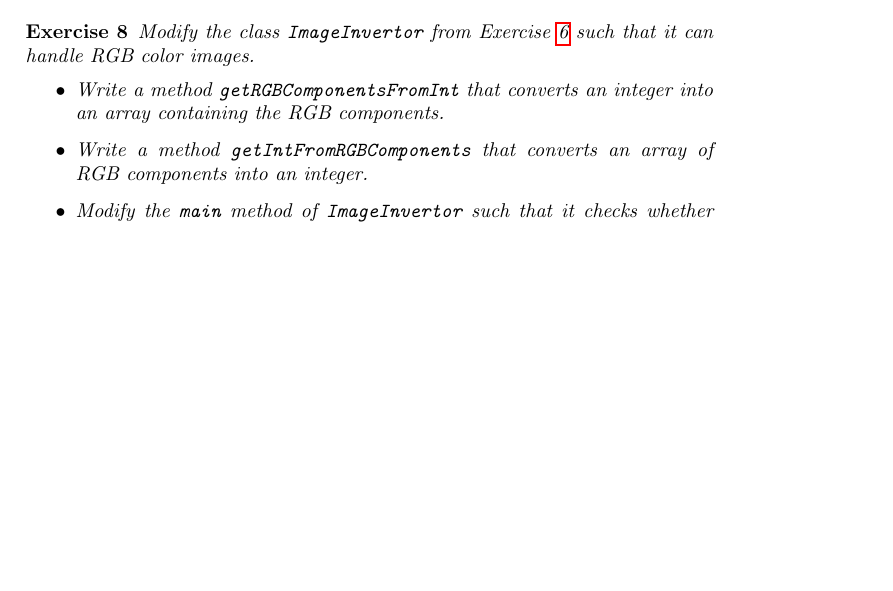
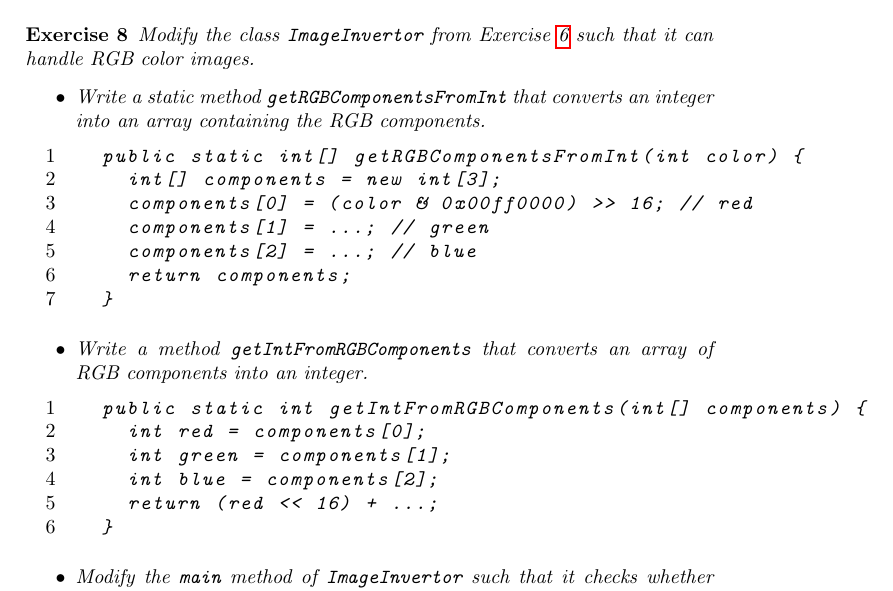
Before and after one commit to jsmans/dip, a LaTeX book (doc/imagej/imagej.tex): part of page 5 of 13 before the commit and part of page 5 of 14 after it, cut so that both start at the same text, the shorter picture padded with empty space. Compiled offline with pdfLaTeX.

Commit message:
update of intro slides + chapter on ImageJ

```diff
--- a/doc/imagej/imagej.tex
+++ b/doc/imagej/imagej.tex
@@ -116,8 +116,25 @@ Write a class  \texttt{ImageFlipper} that flips an image vertically (i.e. puts t
 \begin{exercise}
 Modify the class \texttt{ImageInvertor} from Exercise~\ref{ex:invert} such that it can handle RGB color images.
 \begin{itemize}
-  \item Write a method \co{getRGBComponentsFromInt} that converts an integer into an array containing the RGB components.
+  \item Write a static method \co{getRGBComponentsFromInt} that converts an integer into an array containing the RGB components.
+  \begin{lstlisting}
+  public static int[] getRGBComponentsFromInt(int color) {
+    int[] components = new int[3];
+    components[0] = (color & 0x00ff0000) >> 16; // red
+    components[1] = ...; // green
+    components[2] = ...; // blue
+    return components;
+  }
+  \end{lstlisting}
   \item Write a method \co{getIntFromRGBComponents} that converts an array of RGB components into an integer.
+  \begin{lstlisting}
+  public static int getIntFromRGBComponents(int[] components) {
+    int red = components[0];
+    int green = components[1];
+    int blue = components[2];
+    return (red << 16) + ...;
+  }
+  \end{lstlisting}
   \item Modify the \texttt{main} method of \texttt{ImageInvertor}  such that it checks whether the image is 8-bit grayscale or RGB color. You can use the method \co{getType} to determine the image type. If the image is grayscale, the existing code should be used for inverting the image. If the image is RGB color, then for each pixel each color component should be inverted separately. For example, if the RGB components of a pixel are (255, 0, 50), then the inverted pixel value is (0, 255, 205). If the image is neither 8-bit grayscale or RGB color, print an error message. Use the methods \co{getRGBComponentsFromInt} and \co{getIntFromRGBComponents} to help you out.
 \end{itemize}
 The output of \texttt{ImageInvertor} for \texttt{lena.png} should look as follows:
```
Also changed, not shown: doc/imagej/imagej.tex (8 more changed lines).
